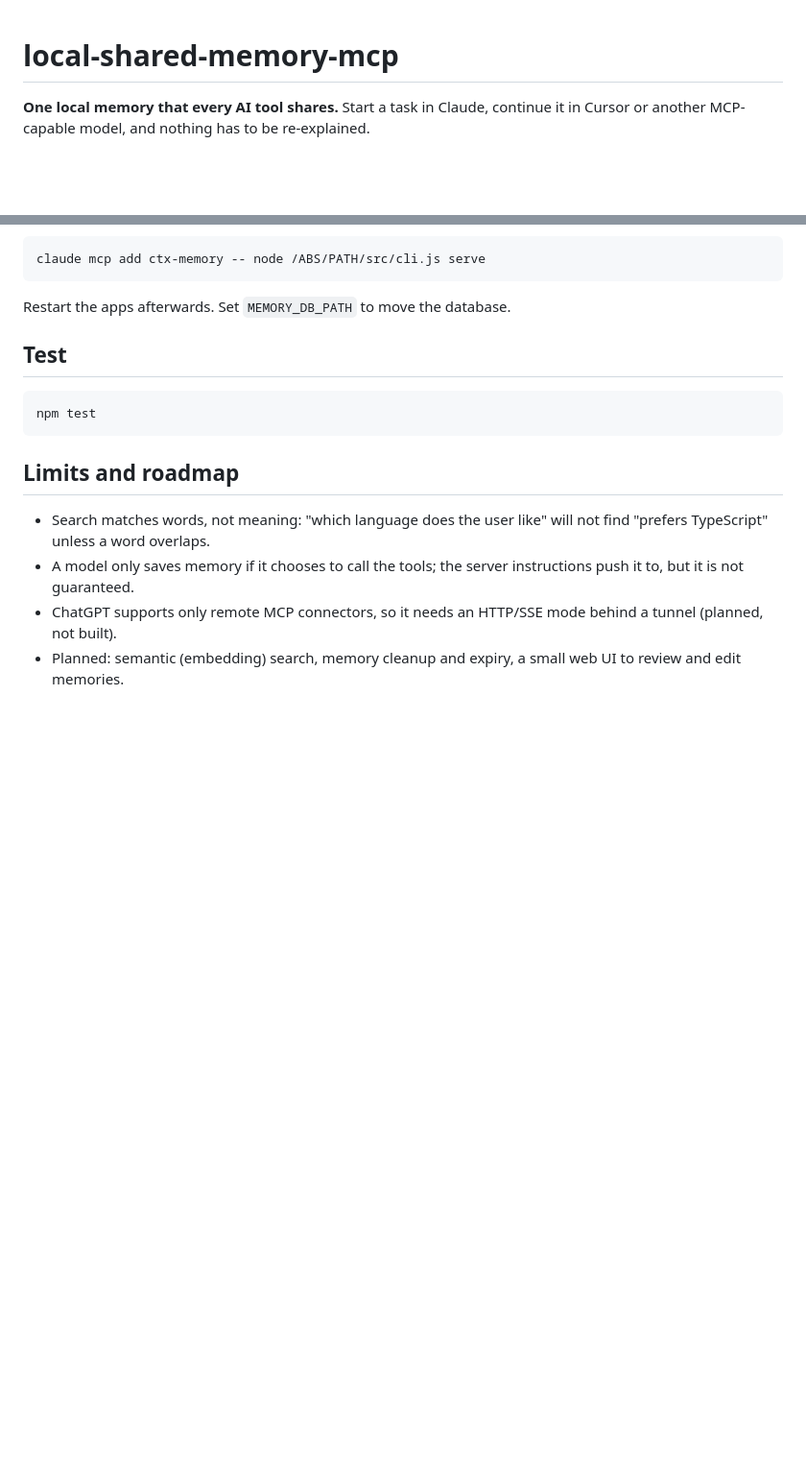
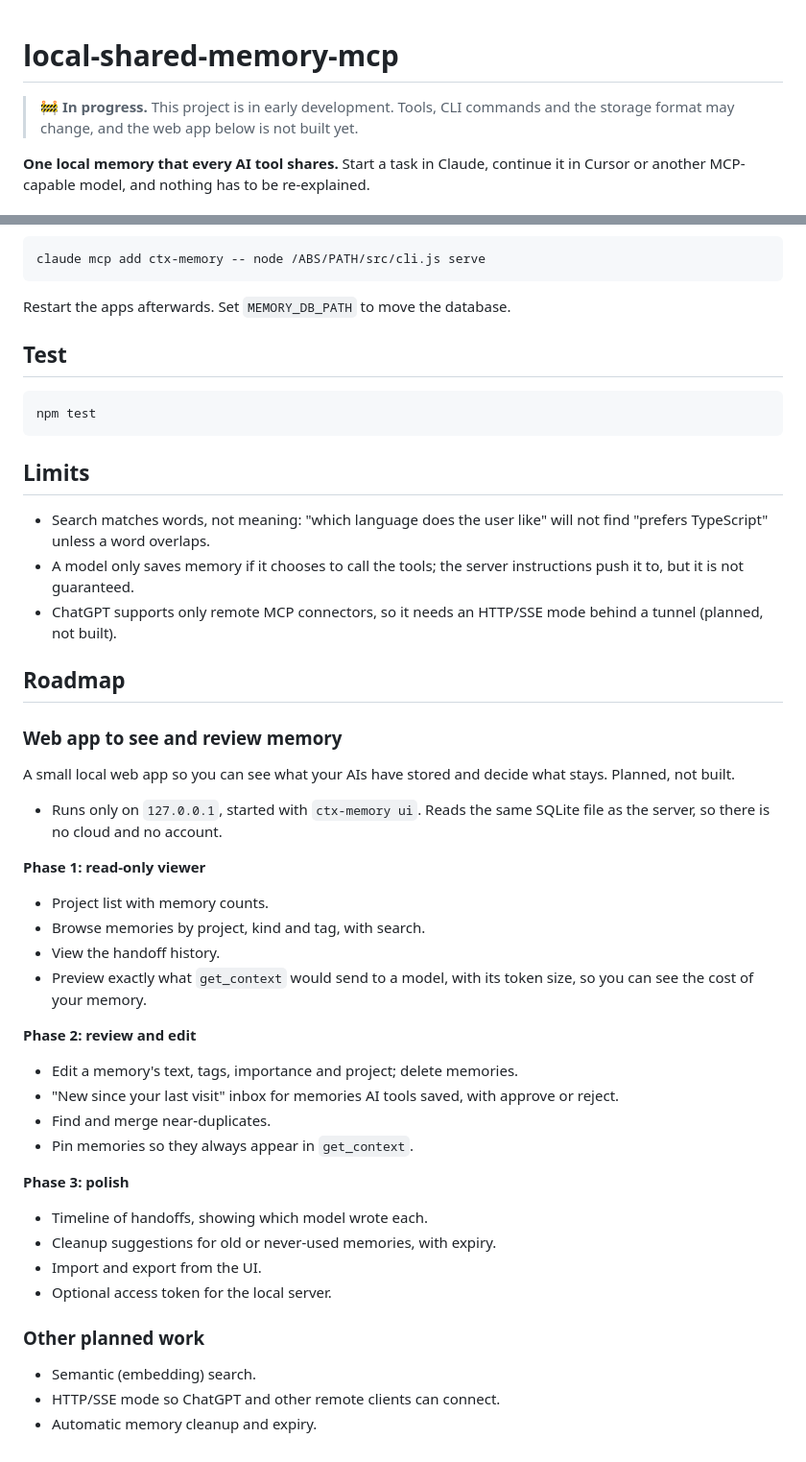
Before and after one commit to parth0072/local-shared-memory-mcp, a Markdown page: README.md, 2 parts joined by grey strips. Shown at 96% size. Rendered like a GitHub page; blank space fills up the shorter version.

Commit message:
README: mark project in progress and add web app roadmap

````diff
--- a/README.md
+++ b/README.md
@@ -1,4 +1,6 @@
 # local-shared-memory-mcp
+
+> 🚧 **In progress.** This project is in early development. Tools, CLI commands and the storage format may change, and the web app below is not built yet.
 
 **One local memory that every AI tool shares.** Start a task in Claude, continue it in Cursor or another MCP-capable model, and nothing has to be re-explained.
 
@@ -109,9 +111,40 @@ Restart the apps afterwards. Set `MEMORY_DB_PATH` to move the database.
 npm test
 ```
 
-## Limits and roadmap
+## Limits
 
 - Search matches words, not meaning: "which language does the user like" will not find "prefers TypeScript" unless a word overlaps.
 - A model only saves memory if it chooses to call the tools; the server instructions push it to, but it is not guaranteed.
 - ChatGPT supports only remote MCP connectors, so it needs an HTTP/SSE mode behind a tunnel (planned, not built).
-- Planned: semantic (embedding) search, memory cleanup and expiry, a small web UI to review and edit memories.
+
+## Roadmap
+
+### Web app to see and review memory
+
+A small local web app so you can see what your AIs have stored and decide what stays. Planned, not built.
+
+- Runs only on `127.0.0.1`, started with `ctx-memory ui`. Reads the same SQLite file as the server, so there is no cloud and no account.
+
+**Phase 1: read-only viewer**
+- Project list with memory counts.
+- Browse memories by project, kind and tag, with search.
+- View the handoff history.
+- Preview exactly what `get_context` would send to a model, with its token size, so you can see the cost of your memory.
+
+**Phase 2: review and edit**
+- Edit a memory's text, tags, importance and project; delete memories.
+- "New since your last visit" inbox for memories AI tools saved, with approve or reject.
+- Find and merge near-duplicates.
+- Pin memories so they always appear in `get_context`.
+
+**Phase 3: polish**
+- Timeline of handoffs, showing which model wrote each.
+- Cleanup suggestions for old or never-used memories, with expiry.
+- Import and export from the UI.
+- Optional access token for the local server.
+
+### Other planned work
+
+- Semantic (embedding) search.
+- HTTP/SSE mode so ChatGPT and other remote clients can connect.
+- Automatic memory cleanup and expiry.
````
